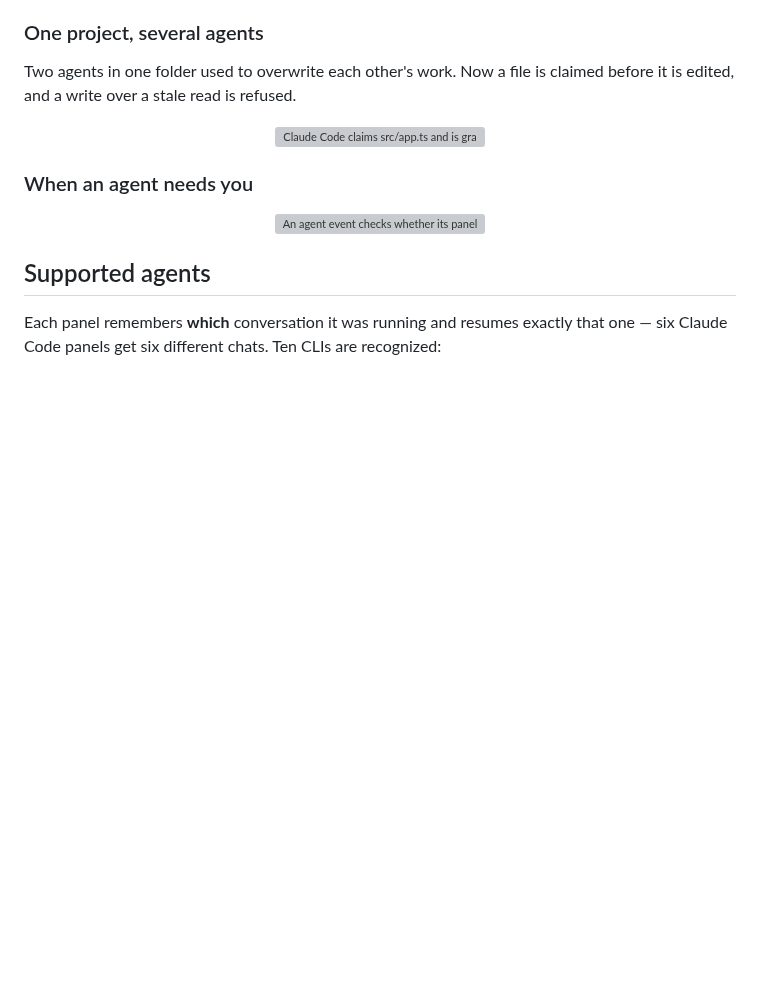
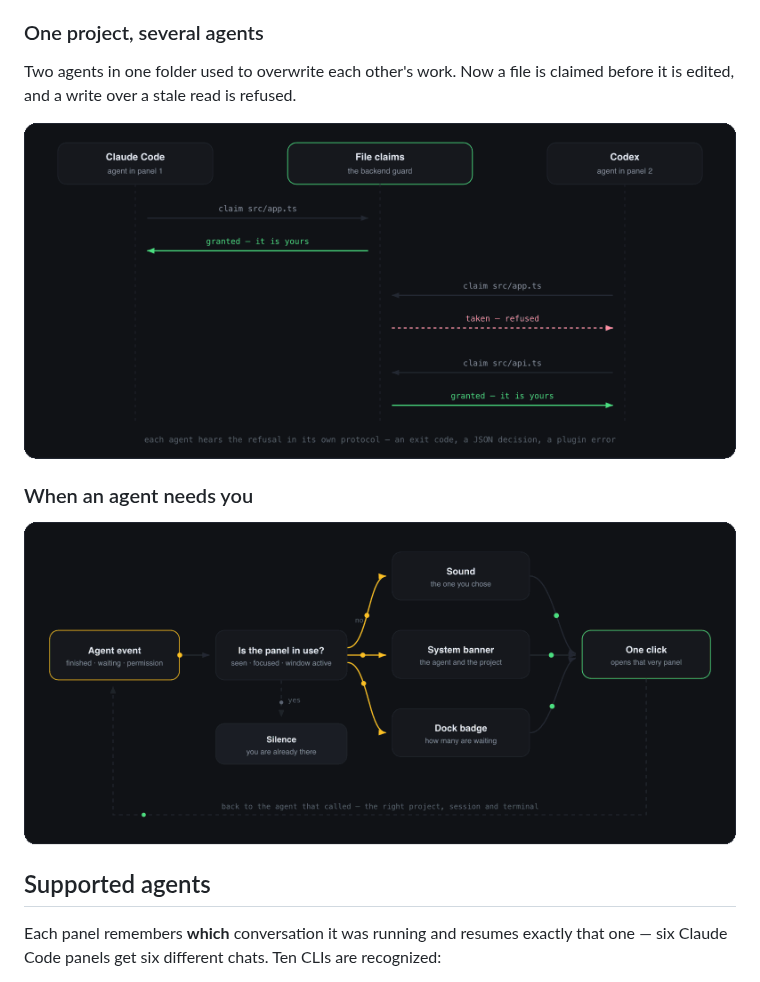
Before and after one commit to xpl0itK3y/modelcrew-desktop, a Markdown page: README.md, the part around one of its changes. GitHub-like rendering; pictures changed too: docs/assets/alerts.gif (added), docs/assets/claims.gif (added); blank space fills up the shorter version; grey boxes are pictures that could not be loaded.

Commit message:
Ship the diagrams as GIFs so they move for everyone
The animated SVGs play on GitHub — that was checked by loading each through an
img tag and screenshotting at three points of virtual time. GIF removes the
question entirely: nothing has to support SMIL for the pictures to move.

Frames are built from the SVG that ships, not from a second drawing of the
same thing. The flow group is lifted out, each dot's position at time t is
computed along the very path it travels, and the result is rasterised. The two
cannot drift: change the diagram and the GIF changes with it.

Every animation was retimed first so its duration divides the clip — six
seconds for the flow and the alerts, eight for the claims — otherwise the loop
jumps where the file wraps. The cost is weight: 2.7 MB against 25 KB of SVG,
because GIF repaints a single rectangle per frame and twenty dots scattered
over one picture make that rectangle the whole picture. The SVGs stay in the
tree as the source, so the README can go back to them by changing three
extensions.

```diff
--- a/README.md
+++ b/README.md
@@ -70,13 +70,13 @@ Two agents in one folder used to overwrite each other's work. Now a file is
 claimed before it is edited, and a write over a stale read is refused.
 
 <div align="center">
-<img src="docs/assets/claims.svg" alt="Claude Code claims src/app.ts and is granted it; Codex asks for the same file, is refused, and claims src/api.ts instead" width="100%" />
+<img src="docs/assets/claims.gif" alt="Claude Code claims src/app.ts and is granted it; Codex asks for the same file, is refused, and claims src/api.ts instead" width="100%" />
 </div>
 
 ### When an agent needs you
 
 <div align="center">
-<img src="docs/assets/alerts.svg" alt="An agent event checks whether its panel is in use; if it is not, a sound, a system banner and a dock badge go out, and one click opens that very panel" width="100%" />
+<img src="docs/assets/alerts.gif" alt="An agent event checks whether its panel is in use; if it is not, a sound, a system banner and a dock badge go out, and one click opens that very panel" width="100%" />
 </div>
 
 ## Supported agents
```
Also changed, not shown: other parts of README.md (+1 -1 lines), 4 other files.
